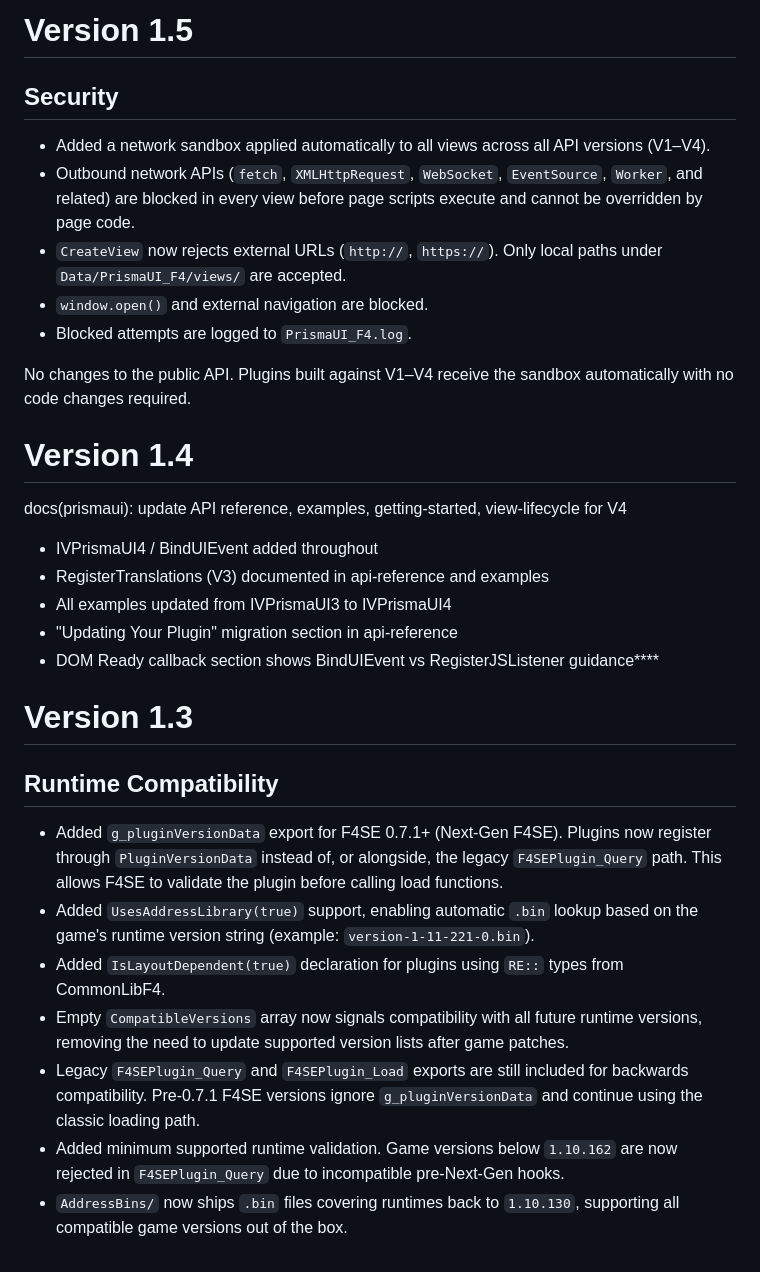
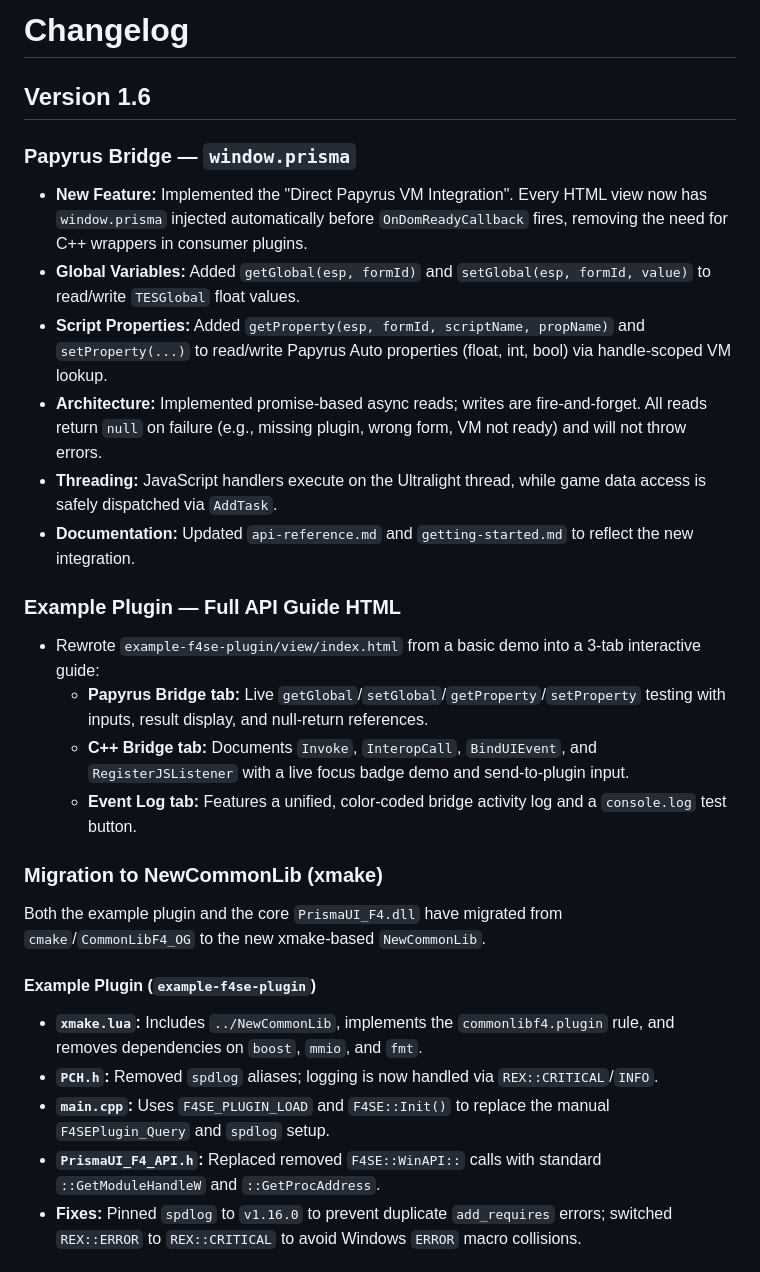
Before and after one commit to Bobbybear007/framework-F4-Conversion, a Markdown page: changelog.md, the part around one of its changes. Drawn GitHub-style.

```diff
--- a/changelog.md
+++ b/changelog.md
@@ -1,34 +1,28 @@
-# Version 1.5
+# Changelog
 
-## Security
+## Version 1.6
 
-* Added a network sandbox applied automatically to all views across all API versions (V1–V4).
-* Outbound network APIs (`fetch`, `XMLHttpRequest`, `WebSocket`, `EventSource`, `Worker`, and related) are blocked in every view before page scripts execute and cannot be overridden by page code.
-* `CreateView` now rejects external URLs (`http://`, `https://`). Only local paths under `Data/PrismaUI_F4/views/` are accepted.
-* `window.open()` and external navigation are blocked.
-* Blocked attempts are logged to `PrismaUI_F4.log`.
+### Papyrus Bridge — `window.prisma`
+* **New Feature:** Implemented the "Direct Papyrus VM Integration". Every HTML view now has `window.prisma` injected automatically before `OnDomReadyCallback` fires, removing the need for C++ wrappers in consumer plugins.
+* **Global Variables:** Added `getGlobal(esp, formId)` and `setGlobal(esp, formId, value)` to read/write `TESGlobal` float values.
+* **Script Properties:** Added `getProperty(esp, formId, scriptName, propName)` and `setProperty(...)` to read/write Papyrus Auto properties (float, int, bool) via handle-scoped VM lookup.
+* **Architecture:** Implemented promise-based async reads; writes are fire-and-forget. All reads return `null` on failure (e.g., missing plugin, wrong form, VM not ready) and will not throw errors.
+* **Threading:** JavaScript handlers execute on the Ultralight thread, while game data access is safely dispatched via `AddTask`.
+* **Documentation:** Updated `api-reference.md` and `getting-started.md` to reflect the new integration.
 
-No changes to the public API. Plugins built against V1–V4 receive the sandbox automatically with no code changes required.
+### Example Plugin — Full API Guide HTML
+* Rewrote `example-f4se-plugin/view/index.html` from a basic demo into a 3-tab interactive guide:
+  * **Papyrus Bridge tab:** Live `getGlobal`/`setGlobal`/`getProperty`/`setProperty` testing with inputs, result display, and null-return references.
+  * **C++ Bridge tab:** Documents `Invoke`, `InteropCall`, `BindUIEvent`, and `RegisterJSListener` with a live focus badge demo and send-to-plugin input.
+  * **Event Log tab:** Features a unified, color-coded bridge activity log and a `console.log` test button.
 
+### Migration to NewCommonLib (xmake)
+Both the example plugin and the core `PrismaUI_F4.dll` have migrated from `cmake`/`CommonLibF4_OG` to the new xmake-based `NewCommonLib`.
 
-# Version 1.4
+#### Example Plugin (`example-f4se-plugin`)
+* **`xmake.lua`:** Includes `../NewCommonLib`, implements the `commonlibf4.plugin` rule, and removes dependencies on `boost`, `mmio`, and `fmt`.
+* **`PCH.h`:** Removed `spdlog` aliases; logging is now handled via `REX::CRITICAL`/`INFO`.
+* **`main.cpp`:** Uses `F4SE_PLUGIN_LOAD` and `F4SE::Init()` to replace the manual `F4SEPlugin_Query` and `spdlog` setup.
+* **`PrismaUI_F4_API.h`:** Replaced removed `F4SE::WinAPI::` calls with standard `::GetModuleHandleW` and `::GetProcAddress`.
+* **Fixes:** Pinned `spdlog` to `v1.16.0` to prevent duplicate `add_requires` errors; switched `REX::ERROR` to `REX::CRITICAL` to avoid Windows `ERROR` macro collisions.
 
-docs(prismaui): update API reference, examples, getting-started, view-lifecycle for V4
-- IVPrismaUI4 / BindUIEvent added throughout
-- RegisterTranslations (V3) documented in api-reference and examples
-- All examples updated from IVPrismaUI3 to IVPrismaUI4
-- "Updating Your Plugin" migration section in api-reference
-- DOM Ready callback section shows BindUIEvent vs RegisterJSListener guidance****
-
-# Version 1.3
-
-## Runtime Compatibility
-
-* Added `g_pluginVersionData` export for F4SE 0.7.1+ (Next-Gen F4SE). Plugins now register through `PluginVersionData` instead of, or alongside, the legacy `F4SEPlugin_Query` path. This allows F4SE to validate the plugin before calling load functions.
-* Added `UsesAddressLibrary(true)` support, enabling automatic `.bin` lookup based on the game's runtime version string (example: `version-1-11-221-0.bin`).
-* Added `IsLayoutDependent(true)` declaration for plugins using `RE::` types from CommonLibF4.
-* Empty `CompatibleVersions` array now signals compatibility with all future runtime versions, removing the need to update supported version lists after game patches.
-* Legacy `F4SEPlugin_Query` and `F4SEPlugin_Load` exports are still included for backwards compatibility. Pre-0.7.1 F4SE versions ignore `g_pluginVersionData` and continue using the classic loading path.
-* Added minimum supported runtime validation. Game versions below `1.10.162` are now rejected in `F4SEPlugin_Query` due to incompatible pre-Next-Gen hooks.
-* `AddressBins/` now ships `.bin` files covering runtimes back to `1.10.130`, supporting all compatible game versions out of the box.
-
```
Also changed, not shown: other parts of changelog.md (+73 -77 lines).
